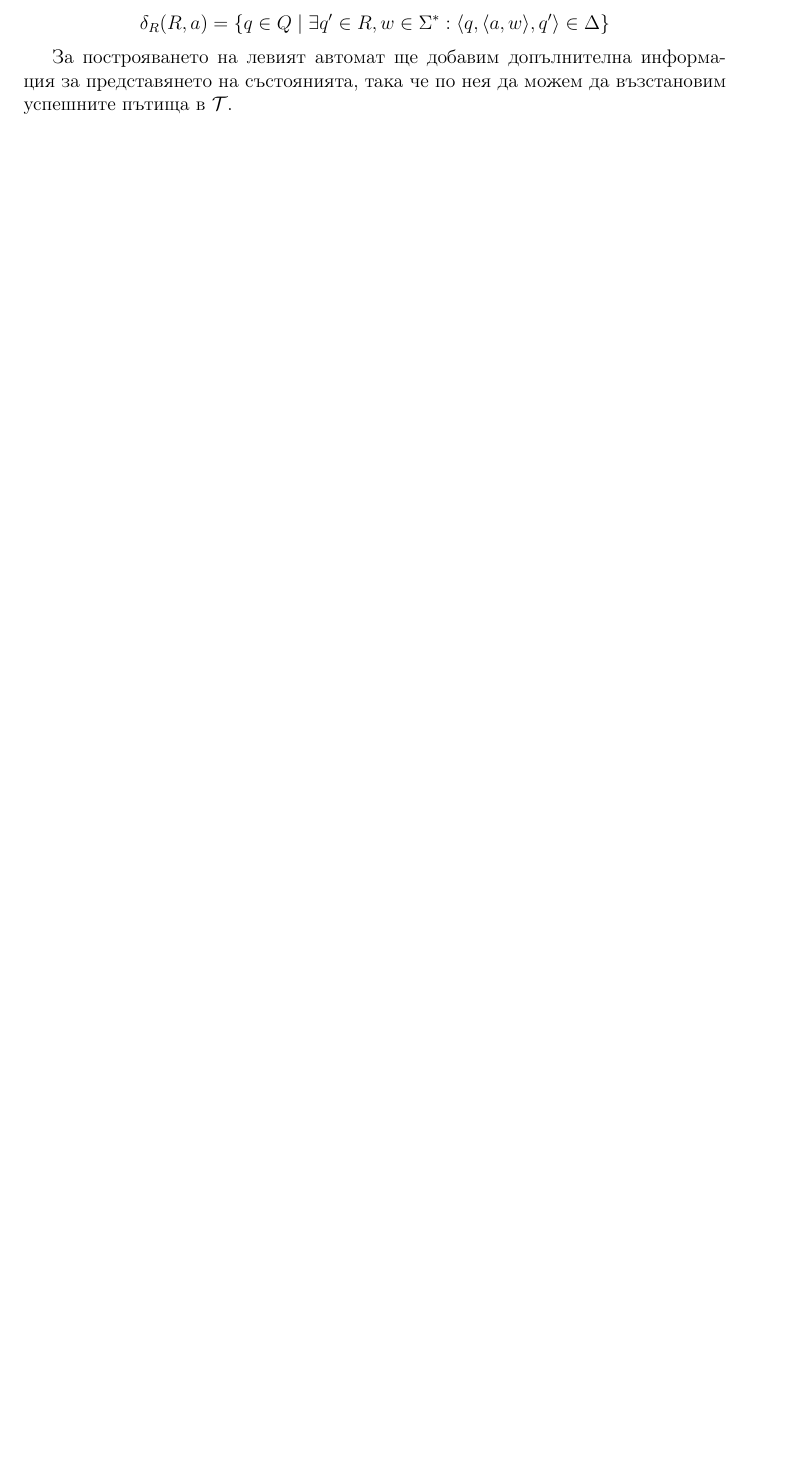
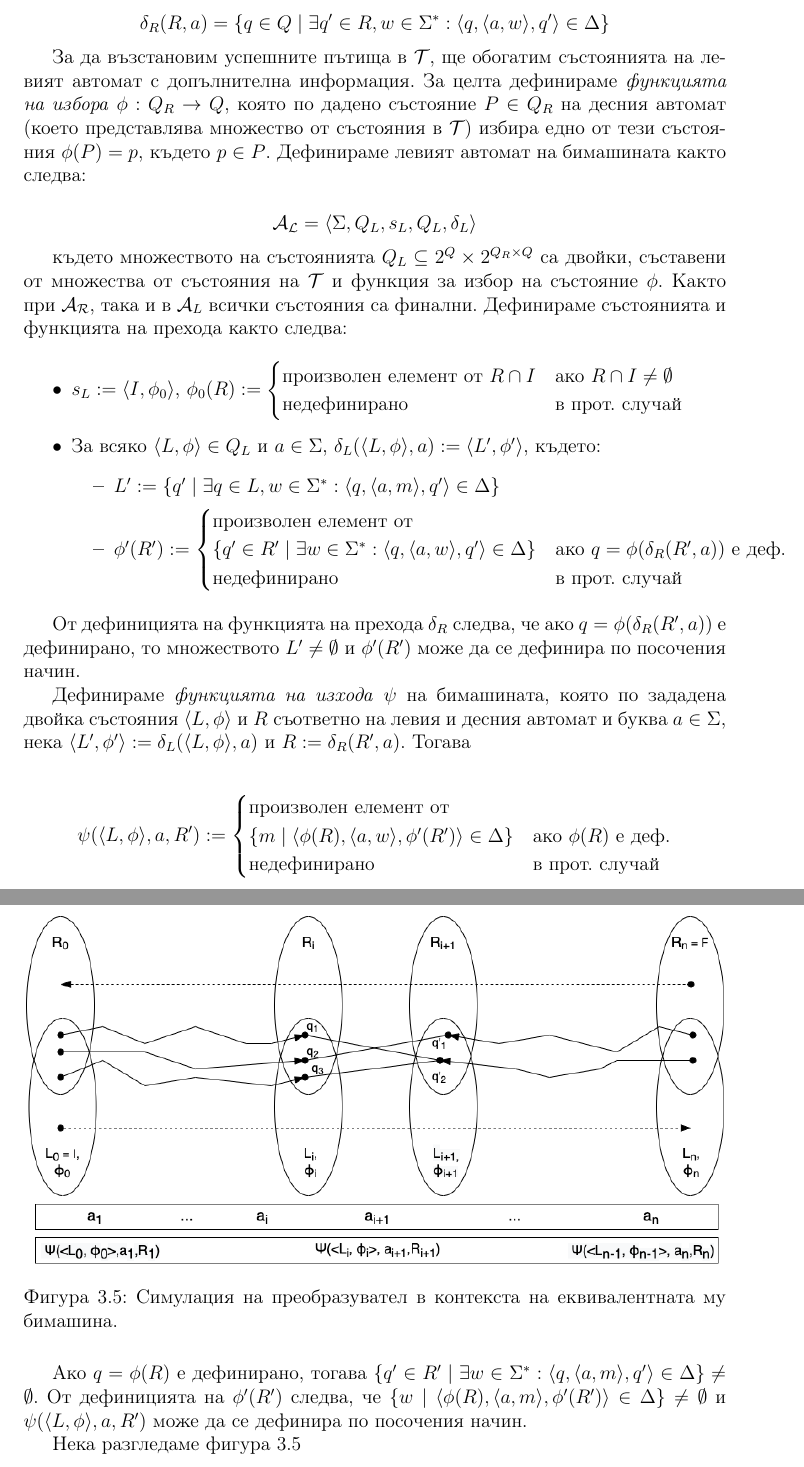
Before and after one commit to deniskyashif/thesis, a LaTeX thesis (paper/thesis-bg.tex): part of page 25 of 39 before the commit and two parts of pages 25 and 26 of 40 after it, the two joined at a grey line, cut so that both start at the same text, the shorter picture padded with empty space. Compiled offline with pdfLaTeX.

Commit message:
paper: update fst-bm description

```diff
--- a/paper/thesis-bg.tex
+++ b/paper/thesis-bg.tex
@@ -759,7 +759,56 @@
 
 \[ \delta_R(R,a) = \{ q \in Q \mid \exists q' \in R, w \in \Sigma^* : \langle q, \langle a, w \rangle, q' \rangle \in \Delta \} \]
 
-За построяването на левият автомат ще добавим допълнителна информация за представянето на състоянията, така че по нея да можем да възстановим успешните пътища в \(\mathcal{T}\).
+За да възстановим успешните пътища в \(\mathcal{T}\), ще обогатим състоянията на левият автомат с допълнителна информация. За целта дефинираме \emph{функцията на избора} \( \phi: Q_R \to Q \), която по дадено състояние \(P \in Q_R \) на десния автомат (което представлява множество от състояния в \(\mathcal{T}\)) избира едно от тези състояния \( \phi(P) = p \text{, където } p \in P \). Дефинираме левият автомат на бимашината както следва:
+
+\[ \mathcal{A_L} = \langle \Sigma, Q_L, s_L, Q_L, \delta_L \rangle \]
+
+където множеството на състоянията \( Q_L \subseteq 2^Q \times 2^{Q_R \times Q} \) са двойки, съставени от множества от състояния на \(\mathcal{T}\) и функция за избор на състояние \(\phi\). Както при \(\mathcal{A_R}\), така и в \(\mathcal{A}_L\) всички състояния са финални. Дефинираме състоянията и функцията на прехода както следва:
+
+\begin{itemize}
+	\item \( s_L := \langle I, \phi_0 \rangle \), \( \phi_0(R) :=
+	\begin{cases}
+		\text{произволен елемент от } R \cap I & \text{ако } R \cap I \neq \emptyset \\
+		\text{недефинирано} & \text{в прот. случай} \\
+	\end{cases} \)
+	\item За всяко \( \langle L, \phi \rangle \in Q_L \text{ и } a \in \Sigma \text{, } \delta_L(\langle L, \phi \rangle, a) := \langle L', \phi' \rangle \), където:
+	\begin{itemize}
+		\item \( L' := \{ q' \mid \exists q \in L, w \in \Sigma^* : \langle q, \langle a, m \rangle, q' \rangle \in \Delta \} \)
+		\item \( \phi'(R') :=
+		\begin{cases}
+			\text{произволен елемент от } \\
+			\{ q' \in R' \mid \exists w \in \Sigma^* : \langle q, \langle a, w \rangle, q' \rangle \in \Delta \} & \text{ако } q = \phi(\delta_R(R', a)) \text{ e деф.} \\
+			\text{недефинирано} & \text{в прот. случай}
+		\end{cases} \)
+	\end{itemize}
+\end{itemize}
+
+От дефиницията на функцията на прехода \( \delta_R \) следва, че ако \( q = \phi(\delta_R(R', a)) \) е дефинирано, то множеството \( L' \neq \emptyset \) и \( \phi'(R') \) може да се дефинира по посочения начин.
+
+Дефинираме \emph{функцията на изхода} \(\psi\) на бимашината, която по зададена двойка състояния \(\langle L, \phi \rangle\) и \(R\) съответно на левия и десния автомат и буква \( a \in \Sigma \), нека \( \langle L', \phi' \rangle := \delta_L(\langle L, \phi \rangle, a) \) и \( R := \delta_R(R', a) \). Тогава
+
+\[
+	\psi(\langle L, \phi \rangle, a, R') :=
+	\begin{cases}
+		\text{произволен елемент от} \\
+		\{ m \mid \langle \phi(R), \langle a, w \rangle, \phi'(R') \rangle \in \Delta \} & \text{ако } \phi(R) \text{ е деф.} \\
+		\text{недефинирано} & \text{в прот. случай}
+	\end{cases}
+\]
+
+Ако \( q = \phi(R) \) е дефинирано, тогава \( \{ q' \in R' \mid \exists w \in \Sigma^* : \langle q, \langle a, m \rangle, q' \rangle \in \Delta \} \neq \emptyset \). От дефиницията на \( \phi'(R') \) следва, че \( \{ w \mid \langle \phi(R), \langle a, m \rangle, \phi'(R') \rangle \in \Delta \} \neq \emptyset \) и \( \psi(\langle L, \phi \rangle, a, R') \) може да се дефинира по посочения начин.
+
+\begin{figure}[!htb]
+	\centering
+	\includegraphics[
+		width=15cm,
+		keepaspectratio
+	  ]{img/fst-bm.png}
+	\caption{Симулация на преобразувател в контекста на еквивалентната му бимашина.}
+	\label{fig:FstBm}
+\end{figure}
+
+Нека разгледаме фигура \ref{fig:FstBm}
 
 \pagebreak
 \section{Реализация}
```
Also changed, not shown: paper/img/fst-bm.png (added), paper/thesis-bg.pdf, paper/thesis-bg.tex (58 more changed lines).
